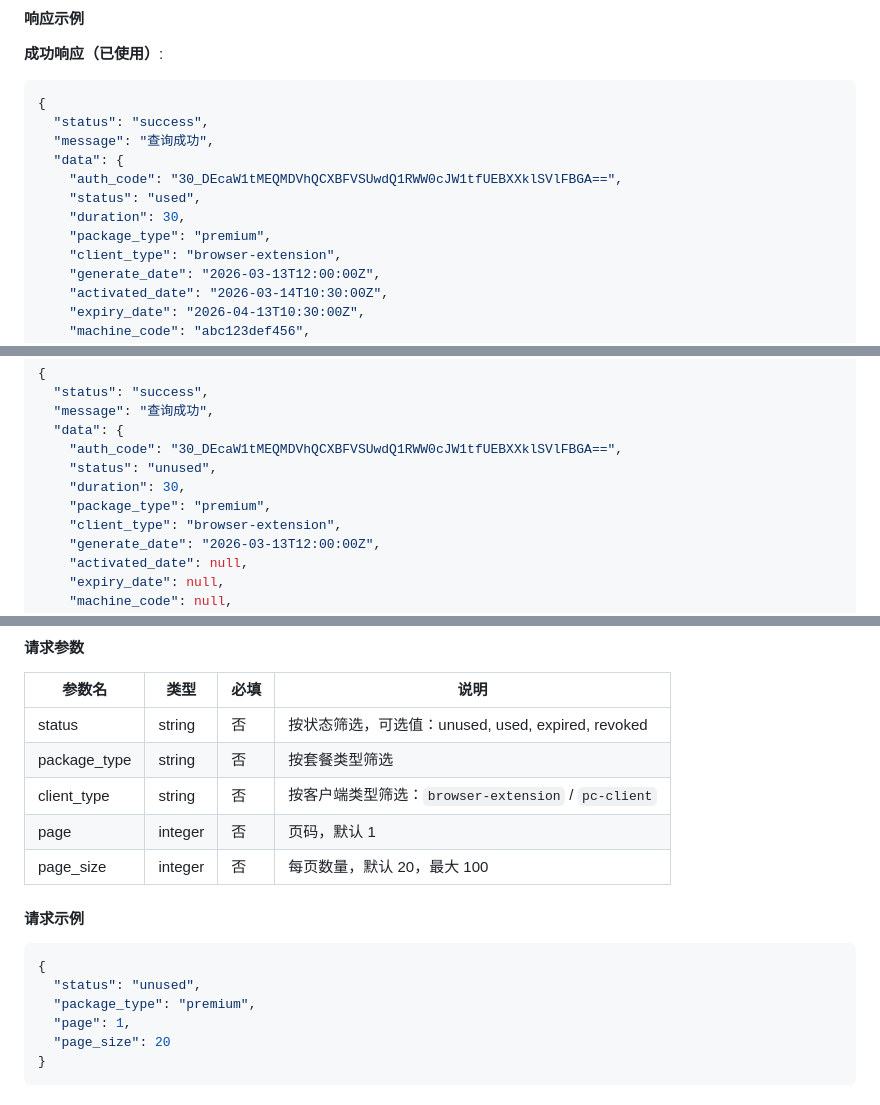
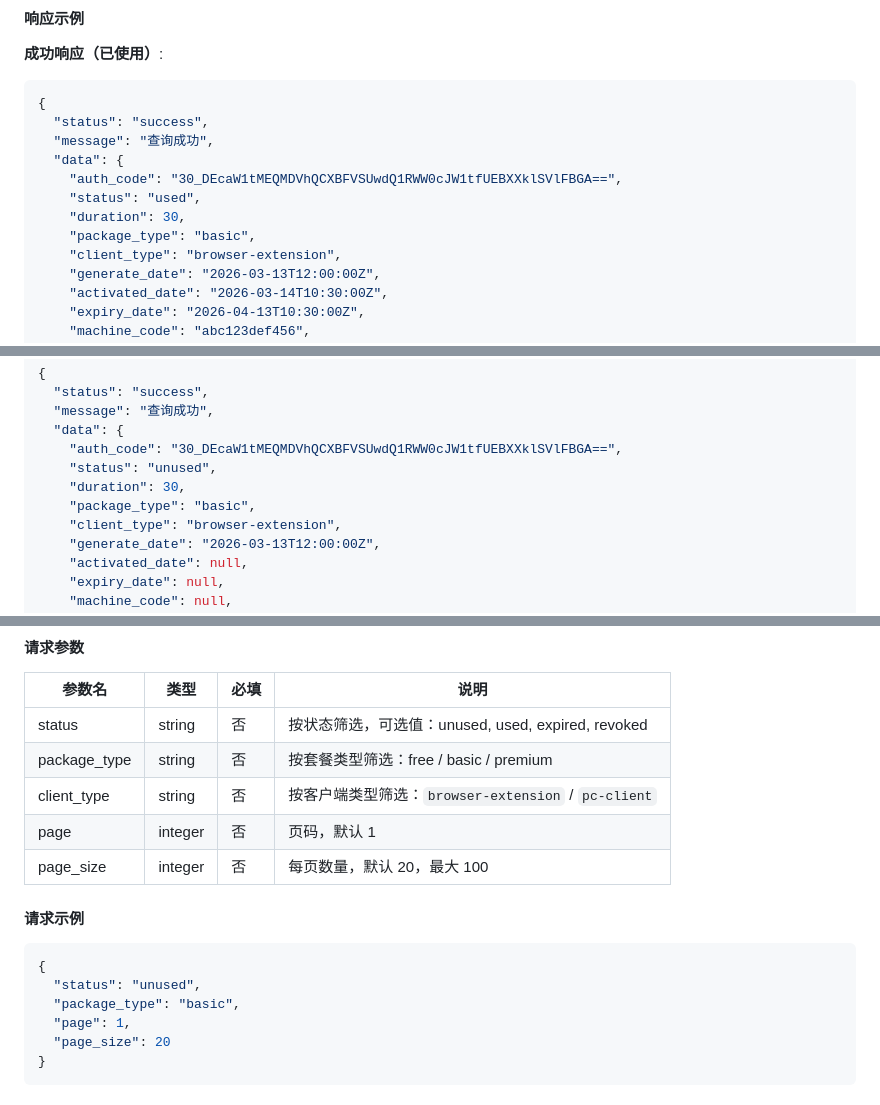
Before and after one commit to q10myhsg/activation-api, a Markdown page: docs/接口协议.md, 3 parts joined by grey strips. GitHub-like rendering.

````diff
--- a/docs/接口协议.md
+++ b/docs/接口协议.md
@@ -403,7 +405,7 @@
     "auth_code": "30_DEcaW1tMEQMDVhQCXBFVSUwdQ1RWW0cJW1tfUEBXXklSVlFBGA==",
     "status": "used",
     "duration": 30,
-    "package_type": "premium",
+    "package_type": "basic",
     "client_type": "browser-extension",
     "generate_date": "2026-03-13T12:00:00Z",
     "activated_date": "2026-03-14T10:30:00Z",
@@ -424,7 +426,7 @@
     "auth_code": "30_DEcaW1tMEQMDVhQCXBFVSUwdQ1RWW0cJW1tfUEBXXklSVlFBGA==",
     "status": "unused",
     "duration": 30,
-    "package_type": "premium",
+    "package_type": "basic",
     "client_type": "browser-extension",
     "generate_date": "2026-03-13T12:00:00Z",
     "activated_date": null,
@@ -585,7 +587,7 @@
 | 参数名 | 类型 | 必填 | 说明 |
 |--------|------|------|------|
 | status | string | 否 | 按状态筛选，可选值：unused, used, expired, revoked |
-| package_type | string | 否 | 按套餐类型筛选 |
+| package_type | string | 否 | 按套餐类型筛选：free / basic / premium |
 | client_type | string | 否 | 按客户端类型筛选：`browser-extension` / `pc-client` |
 | page | integer | 否 | 页码，默认 1 |
 | page_size | integer | 否 | 每页数量，默认 20，最大 100 |
@@ -595,7 +597,7 @@
 ```json
 {
   "status": "unused",
-  "package_type": "premium",
+  "package_type": "basic",
   "page": 1,
   "page_size": 20
 }
````
Also changed, not shown: other parts of docs/接口协议.md (+29 -47 lines).
